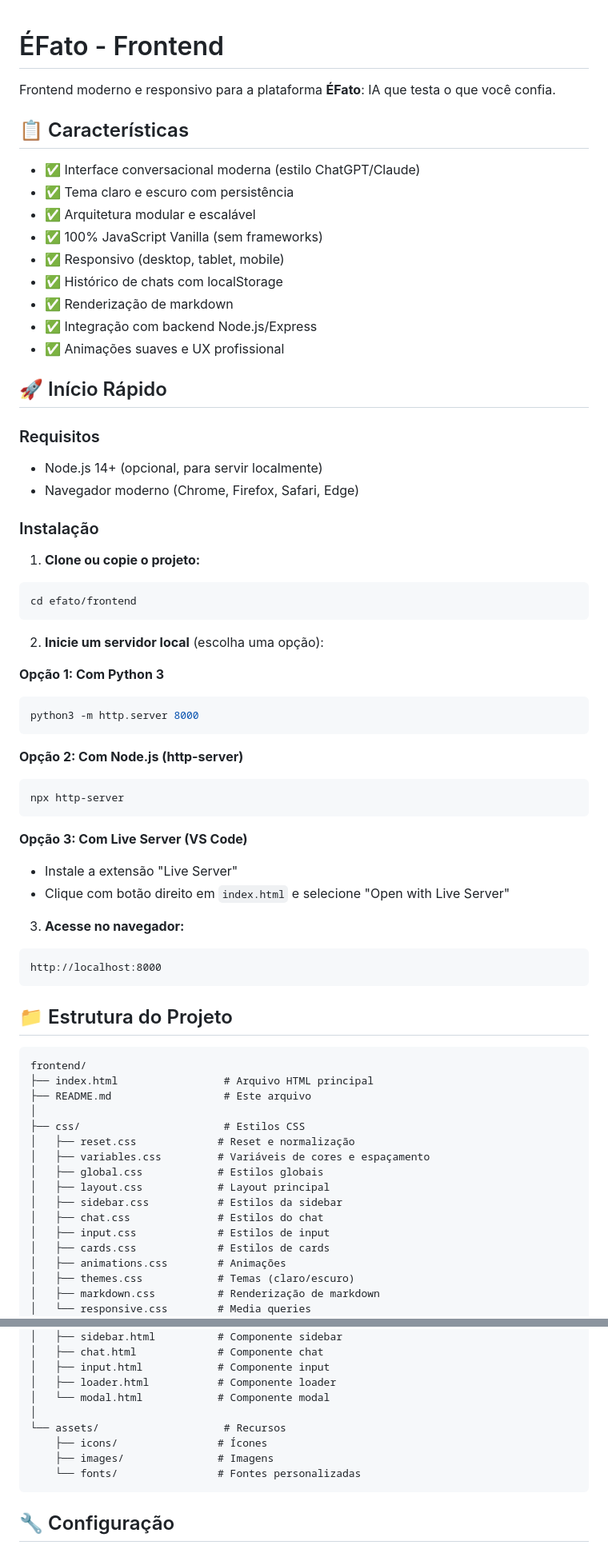
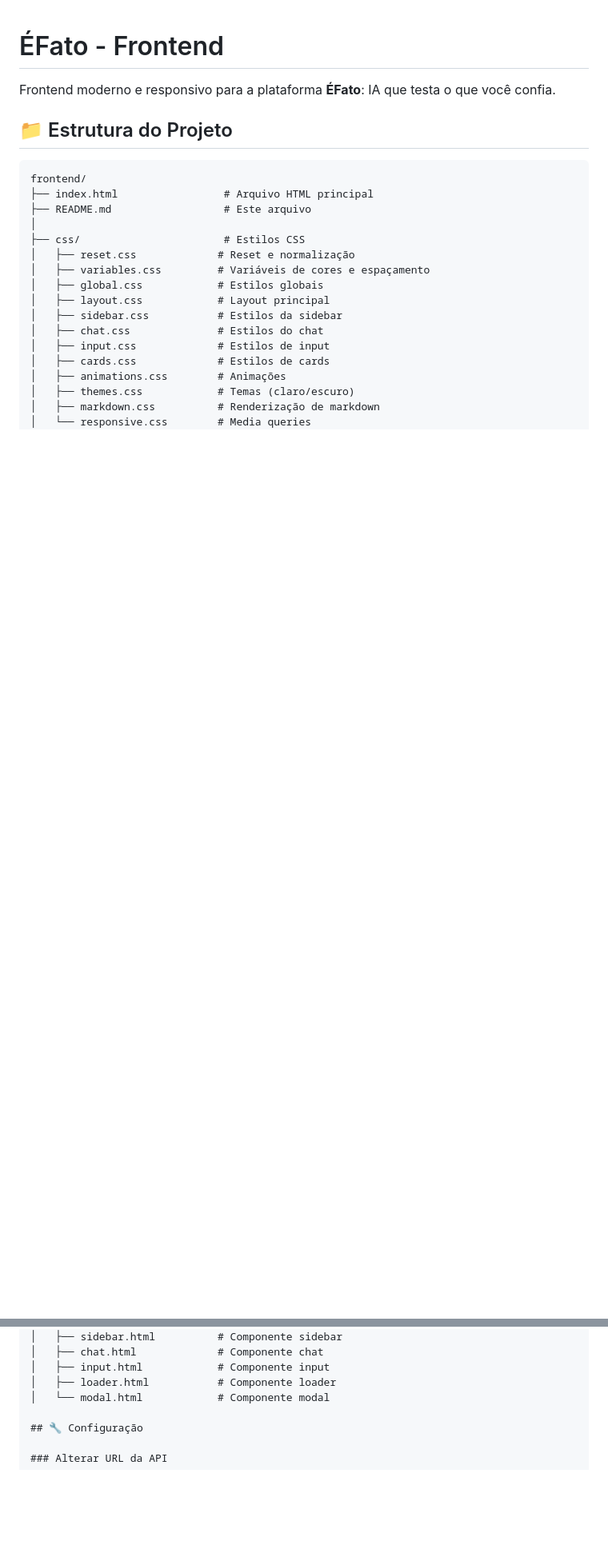
Before and after one commit to LouisyRodrigues7/efato_frontend, a Markdown page: README.md, 2 parts joined by grey strips. Shown at 80% size. GitHub-like rendering; blank space fills up the shorter version.

````diff
--- a/README.md
+++ b/README.md
@@ -2,54 +2,6 @@
 
 Frontend moderno e responsivo para a plataforma **ÉFato**: IA que testa o que você confia.
 
-## 📋 Características
-
-- ✅ Interface conversacional moderna (estilo ChatGPT/Claude)
-- ✅ Tema claro e escuro com persistência
-- ✅ Arquitetura modular e escalável
-- ✅ 100% JavaScript Vanilla (sem frameworks)
-- ✅ Responsivo (desktop, tablet, mobile)
-- ✅ Histórico de chats com localStorage
-- ✅ Renderização de markdown
-- ✅ Integração com backend Node.js/Express
-- ✅ Animações suaves e UX profissional
-
-## 🚀 Início Rápido
-
-### Requisitos
-
-- Node.js 14+ (opcional, para servir localmente)
-- Navegador moderno (Chrome, Firefox, Safari, Edge)
-
-### Instalação
-
-1. **Clone ou copie o projeto:**
-
-```bash
-cd efato/frontend
-```
-
-2. **Inicie um servidor local** (escolha uma opção):
-
-**Opção 1: Com Python 3**
-```bash
-python3 -m http.server 8000
-```
-
-**Opção 2: Com Node.js (http-server)**
-```bash
-npx http-server
-```
-
-**Opção 3: Com Live Server (VS Code)**
-- Instale a extensão "Live Server"
-- Clique com botão direito em `index.html` e selecione "Open with Live Server"
-
-3. **Acesse no navegador:**
-
-```
-http://localhost:8000
-```
 
 ## 📁 Estrutura do Projeto
 
@@ -89,12 +41,6 @@ frontend/
 │   ├── input.html            # Componente input
 │   ├── loader.html           # Componente loader
 │   └── modal.html            # Componente modal
-│
-└── assets/                    # Recursos
-    ├── icons/                # Ícones
-    ├── images/               # Imagens
-    └── fonts/                # Fontes personalizadas
-```
 
 ## 🔧 Configuração
 
````
Also changed, not shown: other parts of README.md (+0 -17 lines).
